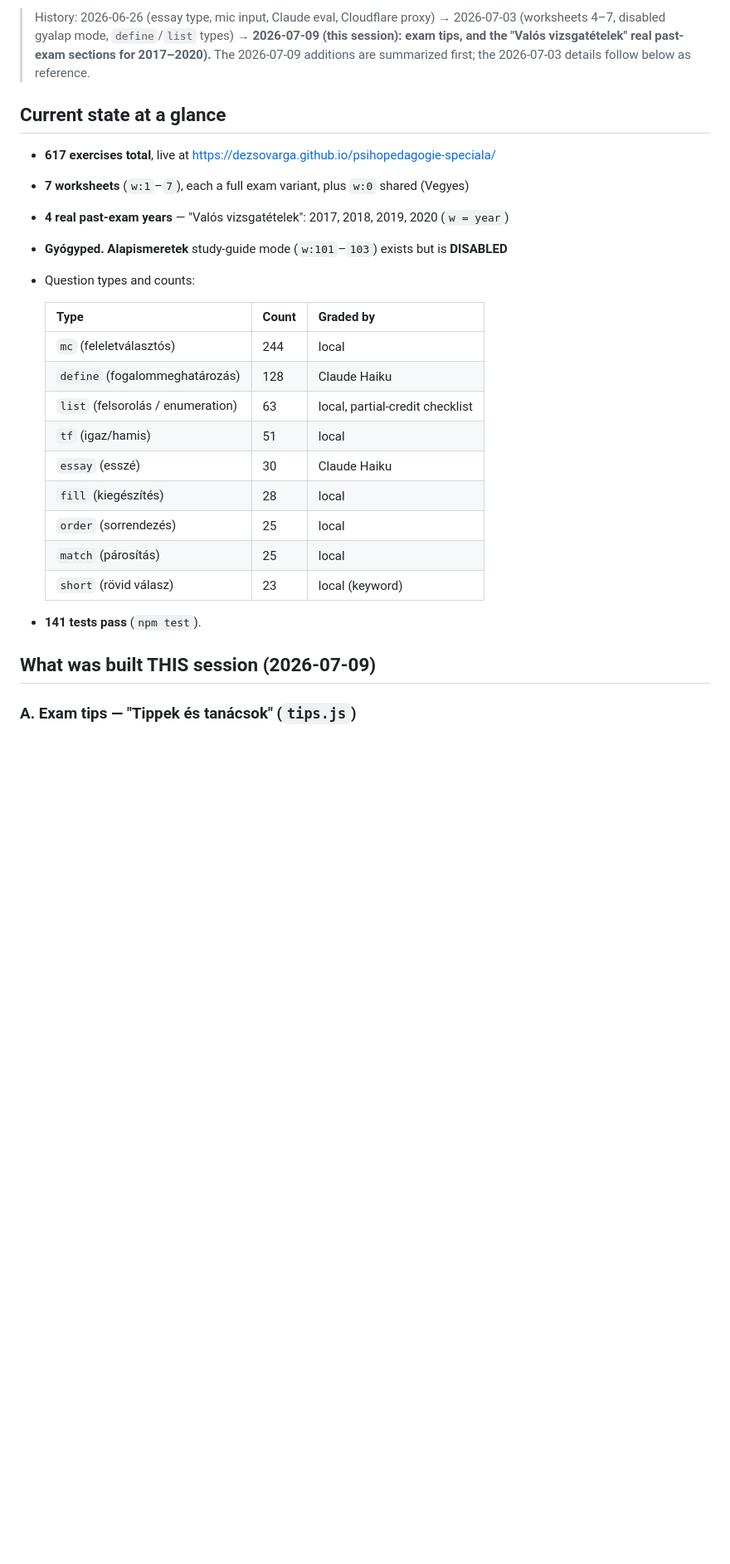
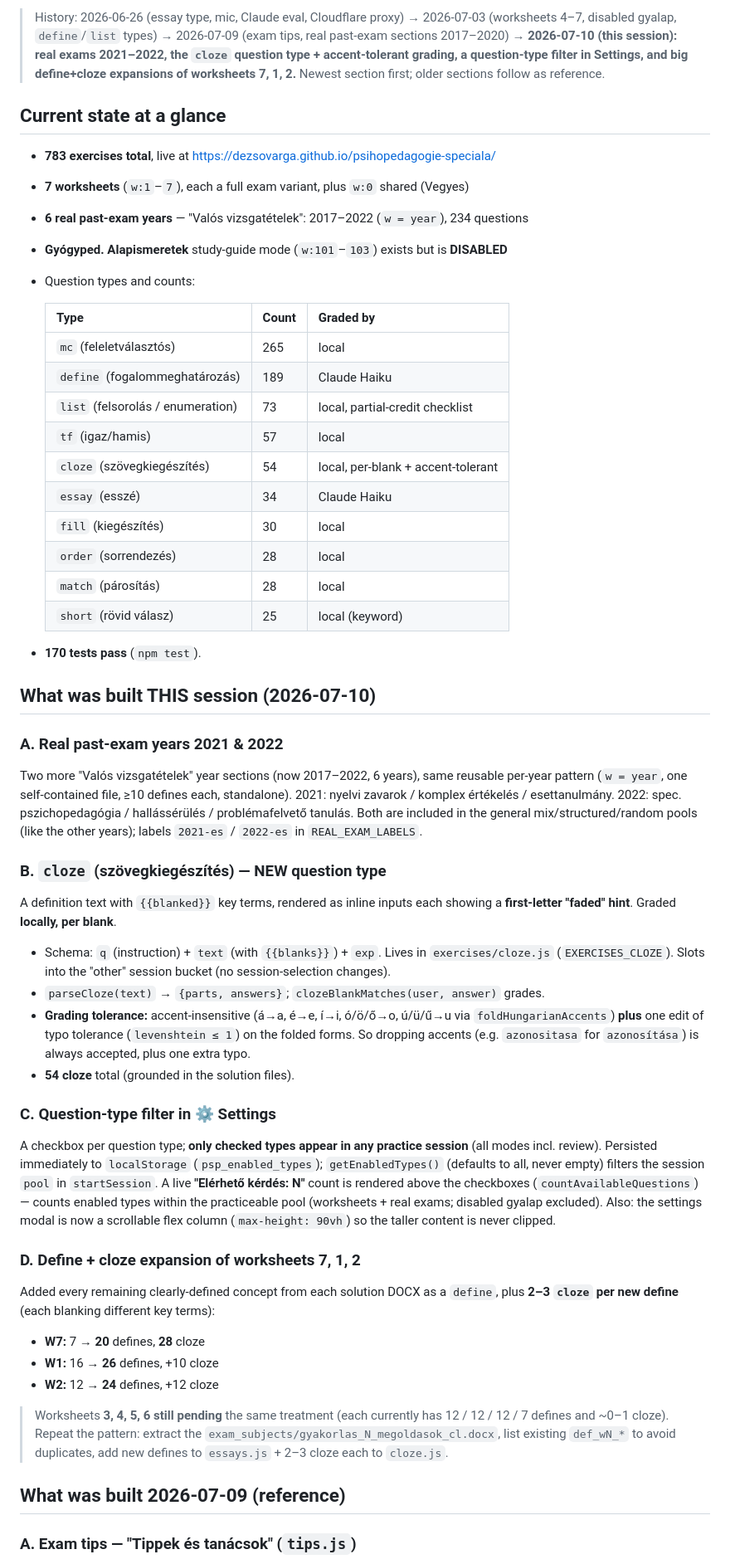
Before and after one commit to dezsovarga/psihopedagogie-speciala, a Markdown page: handoff.md, the part around one of its changes. Shown at 83% size. GitHub-like rendering; blank space fills up the shorter version.

Commit message:
Update handoff + CLAUDE.md for 2026-07-10 session
- handoff: new dated section (real exams 2021–2022, cloze type + accent-tolerant
  grading, Settings question-type filter, worksheet 7/1/2 define+cloze expansion);
  current-state refreshed to 783 exercises / 170 tests; per-type counts updated;
  note that worksheets 3–6 still pending the define/cloze expansion.
- CLAUDE.md: document the cloze type (structure list, exercise-format schema),
  cloze.js file, real exams through 2022, and the question-type filter details
  (live count, ALL_QUESTION_TYPES).

Co-Authored-By: Claude Opus 4.8 <noreply@anthropic.com>
Claude-Session: https://claude.ai/code/session_0111376kLcnBUiWw2W2u5itV

```diff
--- a/handoff.md
+++ b/handoff.md
@@ -2,33 +2,81 @@
 
-> History: 2026-06-26 (essay type, mic input, Claude eval, Cloudflare proxy) →
-> 2026-07-03 (worksheets 4–7, disabled gyalap mode, `define`/`list` types) →
-> **2026-07-09 (this session): exam tips, and the "Valós vizsgatételek" real
-> past-exam sections for 2017–2020).** The 2026-07-09 additions are summarized
-> first; the 2026-07-03 details follow below as reference.
+> History: 2026-06-26 (essay type, mic, Claude eval, Cloudflare proxy) →
+> 2026-07-03 (worksheets 4–7, disabled gyalap, `define`/`list` types) →
+> 2026-07-09 (exam tips, real past-exam sections 2017–2020) →
+> **2026-07-10 (this session): real exams 2021–2022, the `cloze` question type +
+> accent-tolerant grading, a question-type filter in Settings, and big
+> define+cloze expansions of worksheets 7, 1, 2.** Newest section first; older
+> sections follow as reference.
 
 ## Current state at a glance
 
-- **617 exercises total**, live at https://dezsovarga.github.io/psihopedagogie-speciala/
+- **783 exercises total**, live at https://dezsovarga.github.io/psihopedagogie-speciala/
 - **7 worksheets** (`w:1`–`7`), each a full exam variant, plus `w:0` shared (Vegyes)
-- **4 real past-exam years** — "Valós vizsgatételek": 2017, 2018, 2019, 2020 (`w = year`)
+- **6 real past-exam years** — "Valós vizsgatételek": 2017–2022 (`w = year`), 234 questions
 - **Gyógyped. Alapismeretek** study-guide mode (`w:101`–`103`) exists but is **DISABLED**
 - Question types and counts:
 
   | Type | Count | Graded by |
   |------|-------|-----------|
-  | `mc` (feleletválasztós) | 244 | local |
-  | `define` (fogalommeghatározás) | 128 | Claude Haiku |
-  | `list` (felsorolás / enumeration) | 63 | local, partial-credit checklist |
-  | `tf` (igaz/hamis) | 51 | local |
-  | `essay` (esszé) | 30 | Claude Haiku |
-  | `fill` (kiegészítés) | 28 | local |
-  | `order` (sorrendezés) | 25 | local |
-  | `match` (párosítás) | 25 | local |
-  | `short` (rövid válasz) | 23 | local (keyword) |
+  | `mc` (feleletválasztós) | 265 | local |
+  | `define` (fogalommeghatározás) | 189 | Claude Haiku |
+  | `list` (felsorolás / enumeration) | 73 | local, partial-credit checklist |
+  | `tf` (igaz/hamis) | 57 | local |
+  | `cloze` (szövegkiegészítés) | 54 | local, per-blank + accent-tolerant |
+  | `essay` (esszé) | 34 | Claude Haiku |
+  | `fill` (kiegészítés) | 30 | local |
+  | `order` (sorrendezés) | 28 | local |
+  | `match` (párosítás) | 28 | local |
+  | `short` (rövid válasz) | 25 | local (keyword) |
 
-- **141 tests pass** (`npm test`).
+- **170 tests pass** (`npm test`).
 
-## What was built THIS session (2026-07-09)
+## What was built THIS session (2026-07-10)
+
+### A. Real past-exam years 2021 & 2022
+Two more "Valós vizsgatételek" year sections (now 2017–2022, 6 years), same
+reusable per-year pattern (`w = year`, one self-contained file, ≥10 defines each,
+standalone). 2021: nyelvi zavarok / komplex értékelés / esettanulmány. 2022:
+spec. pszichopedagógia / hallássérülés / problémafelvető tanulás. Both are
+included in the general mix/structured/random pools (like the other years);
+labels `2021-es` / `2022-es` in `REAL_EXAM_LABELS`.
+
+### B. `cloze` (szövegkiegészítés) — NEW question type
+A definition text with `{{blanked}}` key terms, rendered as inline inputs each
+showing a **first-letter "faded" hint**. Graded **locally, per blank**.
+
+- Schema: `q` (instruction) + `text` (with `{{blanks}}`) + `exp`. Lives in
+  `exercises/cloze.js` (`EXERCISES_CLOZE`). Slots into the "other" session bucket
+  (no session-selection changes).
+- `parseCloze(text)` → `{parts, answers}`; `clozeBlankMatches(user, answer)` grades.
+- **Grading tolerance:** accent-insensitive (á→a, é→e, í→i, ó/ö/ő→o, ú/ü/ű→u via
+  `foldHungarianAccents`) **plus** one edit of typo tolerance (`levenshtein ≤ 1`)
+  on the folded forms. So dropping accents (e.g. `azonositasa` for `azonosítása`)
+  is always accepted, plus one extra typo.
+- **54 cloze** total (grounded in the solution files).
+
+### C. Question-type filter in ⚙ Settings
+A checkbox per question type; **only checked types appear in any practice
+session** (all modes incl. review). Persisted immediately to `localStorage`
+(`psp_enabled_types`); `getEnabledTypes()` (defaults to all, never empty) filters
+the session `pool` in `startSession`. A live **"Elérhető kérdés: N"** count is
+rendered above the checkboxes (`countAvailableQuestions`) — counts enabled types
+within the practiceable pool (worksheets + real exams; disabled gyalap excluded).
+Also: the settings modal is now a scrollable flex column (`max-height: 90vh`) so
+the taller content is never clipped.
+
+### D. Define + cloze expansion of worksheets 7, 1, 2
+Added every remaining clearly-defined concept from each solution DOCX as a
+`define`, plus **2–3 `cloze` per new define** (each blanking different key terms):
+- **W7:** 7 → **20** defines, **28** cloze
+- **W1:** 16 → **26** defines, +10 cloze
+- **W2:** 12 → **24** defines, +12 cloze
+> Worksheets **3, 4, 5, 6 still pending** the same treatment (each currently has
+> 12 / 12 / 12 / 7 defines and ~0–1 cloze). Repeat the pattern: extract the
+> `exam_subjects/gyakorlas_N_megoldasok_cl.docx`, list existing `def_wN_*` to
+> avoid duplicates, add new defines to `essays.js` + 2–3 cloze each to `cloze.js`.
+
+## What was built 2026-07-09 (reference)
 
 ### A. Exam tips — "Tippek és tanácsok" (`tips.js`)
 One random exam tip is shown on the exercise screen, styled as a lightbulb card
```
Also changed, not shown: other parts of handoff.md (+1 -1 lines), CLAUDE.md (+21 -3 lines).
